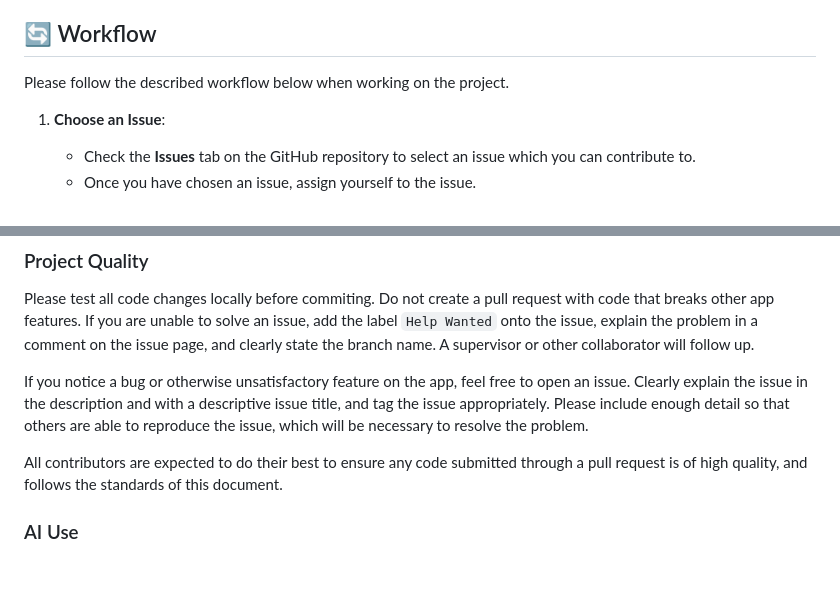
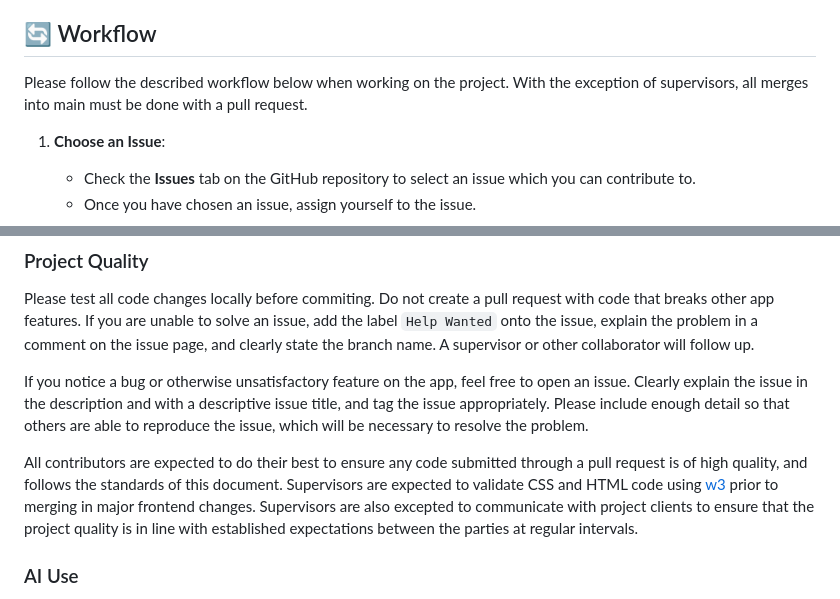
Before and after one commit to uberi-projects/tasa-shiny-reporting, a Markdown page: README.md, 2 parts joined by grey strips. Drawn GitHub-style; blank space fills up the shorter version.

Commit message:
Update README.md with code validation guidelines
Supervisors are expected to validate CSS and HTML code using [w3](https://validator.w3.org/) prior to merging in major frontend changes. Supervisors are also excepted to communicate with project clients to ensure that the project quality is in line with established expectations between the parties at regular intervals.

```diff
--- a/README.md
+++ b/README.md
@@ -14,7 +14,7 @@ By following the contributor guidelines outlined in this section, we can ensure
 
 ## 🔄 Workflow
 
-Please follow the described workflow below when working on the project.
+Please follow the described workflow below when working on the project. With the exception of supervisors, all merges into main must be done with a pull request.
 
 1. **Choose an Issue**:
     - Check the **Issues** tab on the GitHub repository to select an issue which you can contribute to.
@@ -72,7 +72,7 @@ Please test all code changes locally before commiting. Do not create a pull requ
 
 If you notice a bug or otherwise unsatisfactory feature on the app, feel free to open an issue. Clearly explain the issue in the description and with a descriptive issue title, and tag the issue appropriately. Please include enough detail so that others are able to reproduce the issue, which will be necessary to resolve the problem.
 
-All contributors are expected to do their best to ensure any code submitted through a pull request is of high quality, and follows the standards of this document.
+All contributors are expected to do their best to ensure any code submitted through a pull request is of high quality, and follows the standards of this document. Supervisors are expected to validate CSS and HTML code using [w3](https://validator.w3.org/) prior to merging in major frontend changes. Supervisors are also excepted to communicate with project clients to ensure that the project quality is in line with established expectations between the parties at regular intervals.
 
 ### AI Use
 
```
